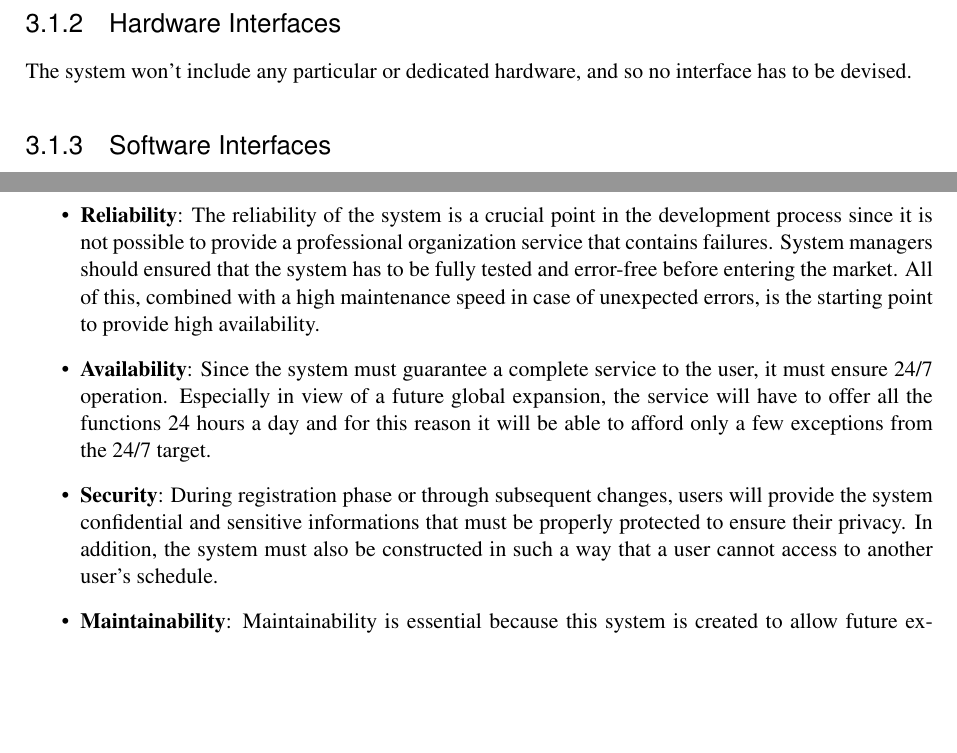
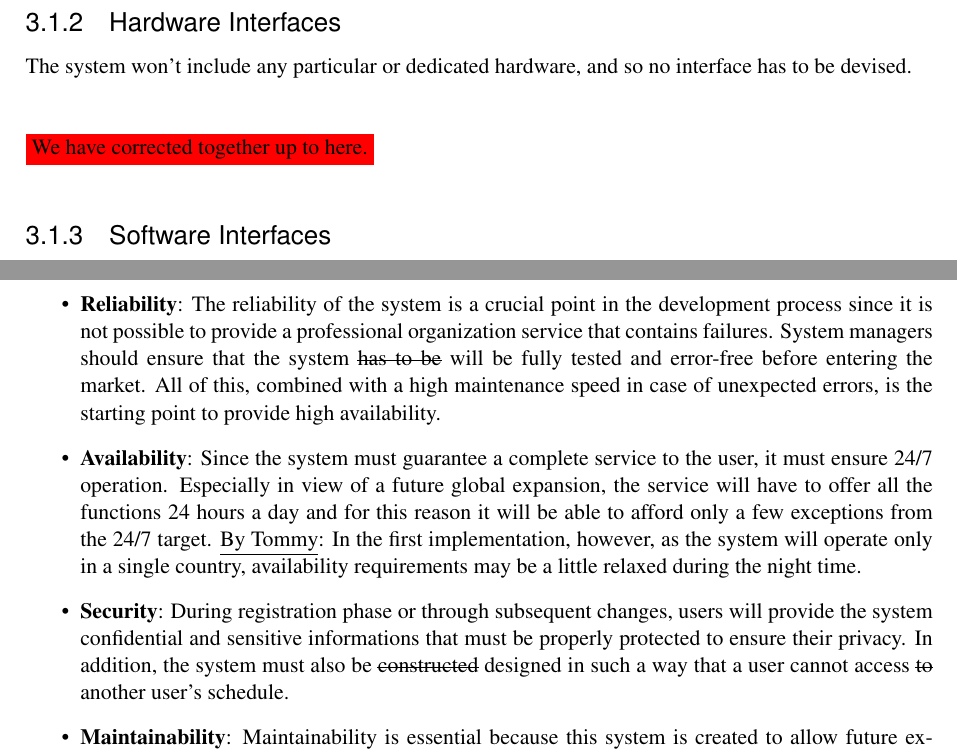
Before and after one commit to TommasoBianchi/BettiBianchi_SWENG2, a LaTeX document (RASD/Latex/main.tex, which reads RASD/Latex/Files/Requirements/extintrequirements.tex, RASD/Latex/Files/Requirements/softwareattributes.tex, RASD/Latex/Utils/commandsFile.tex): two parts of pages 14 and 17 of 22, joined at a grey line, cut so that both start at the same text, the shorter picture padded with empty space. Compiled offline with pdfLaTeX; a LaTeX package or settings file that is missing is left out.

Commit message:
Revision of chapter 3

```diff
--- a/RASD/Latex/Files/Requirements/extintrequirements.tex
+++ b/RASD/Latex/Files/Requirements/extintrequirements.tex
@@ -14,6 +14,11 @@ Below you can find some example mockups that show a part of the user interface;
 
 The system won't include any particular or dedicated hardware, and so no interface has to be devised.
 
+~\\
+~\\
+\colorbox{red}{We have corrected together up to here.}
+~\\
+
 \subsubsection{Software Interfaces}
 
 The system will need to interact with a data management system, with external login providers and with an external shortest path provider.
--- a/RASD/Latex/Files/Requirements/softwareattributes.tex
+++ b/RASD/Latex/Files/Requirements/softwareattributes.tex
@@ -1,7 +1,7 @@
 \begin{itemize}
-	\item \textbf{Reliability}: The reliability of the system is a crucial point in the development process since it is not possible to provide a professional organization service that contains failures. System managers should ensured that the system has to be fully tested and error-free before entering the market. All of this, combined with a high maintenance speed in case of unexpected errors, is the starting point to provide high availability.
-	\item \textbf{Availability}: Since the system must guarantee a complete service to the user, it must ensure 24/7 operation. Especially in view of a future global expansion, the service will have to offer all the functions 24 hours a day and for this reason it will be able to afford only a few exceptions from the 24/7 target.
-	\item \textbf{Security}: During registration phase or through subsequent changes, users will provide the system confidential and sensitive informations that must be properly protected to ensure their privacy. In addition, the system must also be constructed in such a way that a user cannot access to another user's schedule.
-	\item \textbf{Maintainability}: Maintainability is essential because this system is created to allow future expansion and integration of new functionalities. This is possible only if the software has excellent characteristics in terms of testing (above xxxx), understandability and code modifiability (given by a great structural layout) .
+	\item \textbf{Reliability}: The reliability of the system is a crucial point in the development process since it is not possible to provide a professional organization service that contains failures. System managers should ensure that the system \st{has to be} will be fully tested and error-free before entering the market. All of this, combined with a high maintenance speed in case of unexpected errors, is the starting point to provide high availability.
+	\item \textbf{Availability}: Since the system must guarantee a complete service to the user, it must ensure 24/7 operation. Especially in view of a future global expansion, the service will have to offer all the functions 24 hours a day and for this reason it will be able to afford only a few exceptions from the 24/7 target. \underline{By Tommy}: In the first implementation, however, as the system will operate only in a single country, availability requirements may be a little relaxed during the night time.
+	\item \textbf{Security}: During registration phase or through subsequent changes, users will provide the system confidential and sensitive informations that must be properly protected to ensure their privacy. In addition, the system must also be \st{constructed} designed in such a way that a user cannot access \st{to} another user's schedule.
+	\item \textbf{Maintainability}: Maintainability is essential because this system is created to allow future expansion and integration of new functionalities. This is possible only if the software has excellent characteristics in terms of testing \st{(above xxxx)}, understandability and code modifiability (given by a great structural layout) .
 	\item \textbf{Portability}: The system is structured to be fully cross-platform. Its functionalities must be accessible by both web interfaces and smartphone applications.
 \end{itemize}
--- a/RASD/Latex/Utils/commandsFile.tex
+++ b/RASD/Latex/Utils/commandsFile.tex
@@ -121,6 +121,8 @@
 \usepackage{amssymb}
 \usepackage{hyperref}
 \usepackage[superscript,biblabel]{cite} % superscript citations
+\usepackage{float}	% make figures and table stay where I want them to be
+\usepackage{soul}	% horizontally cross words
 
 % links configuration
 \hypersetup{
```
Also changed, not shown: RASD/Latex/Files/Requirements/perfrequirements.tex (+2 -2 lines), RASD/Latex/Files/Requirements/extintrequirements.tex (2 more changed lines).
